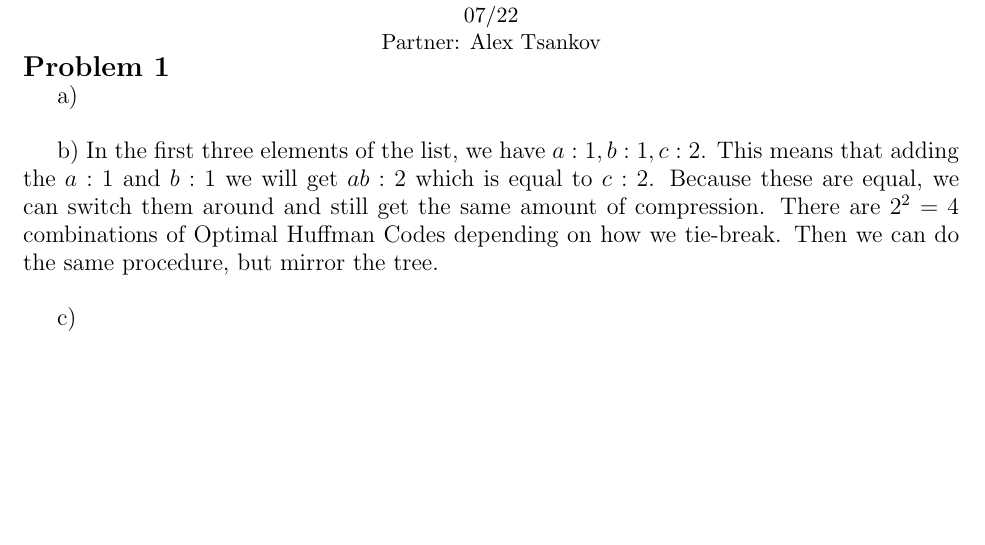
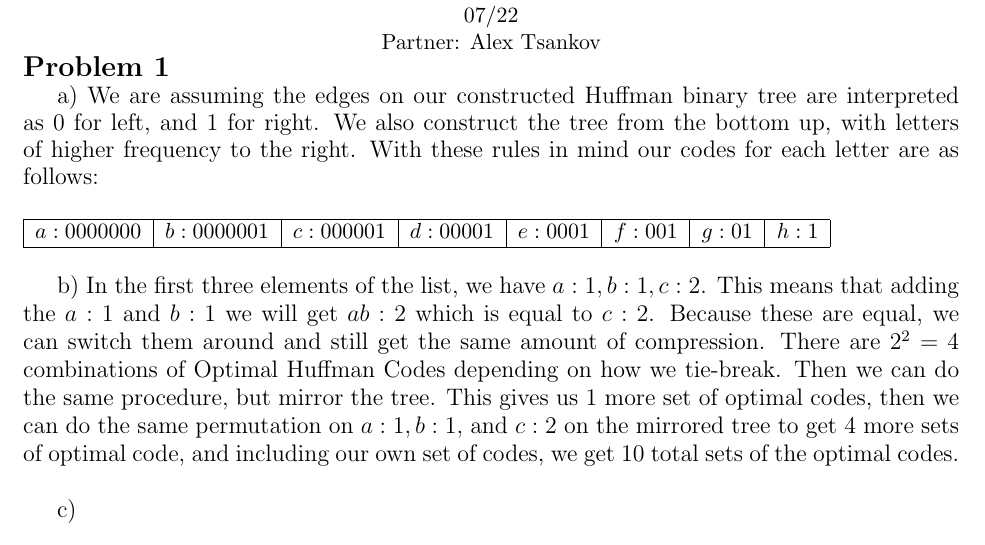
Before and after one commit to cdsalazar/Algorithms, a LaTeX document (AlgorithmsPS4.tex): part of the page, cut so that both start at the same text, the shorter picture padded with empty space. Compiled offline with pdfLaTeX.

Commit message:
Updated P1

```diff
--- a/AlgorithmsPS4.tex
+++ b/AlgorithmsPS4.tex
@@ -20,10 +20,19 @@
 
 \noindent{\Large \bf Problem 1}
 \\
-\indent{\large a) }
+\indent{\large a)  We are assuming the edges on our constructed Huffman binary tree are interpreted as 0 for left, and 1 for right. We also construct the tree from the bottom up, with letters of higher frequency to the right. With these rules in mind our codes for each letter are as follows: }
+\\
+\\
+\begin{tabular}{| l | l | l | l | l | l | l | l |}
+\hline
+
+$a:0000000$ & $b:0000001$ & $c:000001$ & $d:00001$ &  $e:0001$ & $f:001$ & $g:01$ & $h:1$
+\\
+\hline
+\end{tabular}
 \\
 
-\indent{\large b){ In the first three elements of the list, we have $a:1, b:1, c:2$. This means that adding the $a:1$ and $b:1$ we will get $ab:2$ which is equal to $c:2$. Because these are equal, we can switch them around and still get the same amount of compression. There are $2^2=4$ combinations of Optimal Huffman Codes depending on how we tie-break. Then we can do the same procedure, but mirror the tree. }
+\indent{\large b){ In the first three elements of the list, we have $a:1, b:1, c:2$. This means that adding the $a:1$ and $b:1$ we will get $ab:2$ which is equal to $c:2$. Because these are equal, we can switch them around and still get the same amount of compression. There are $2^2=4$ combinations of Optimal Huffman Codes depending on how we tie-break. Then we can do the same procedure, but mirror the tree. This gives us $1$ more set of optimal codes, then we can do the same permutation on $a:1, b:1,$ and $c:2$ on the mirrored tree to get $4$ more sets of optimal code, and including our own set of codes, we get $10$ total sets of the optimal codes.}
 \\
 
 \indent{\large c) }
```
Also changed, not shown: 1 other file.
